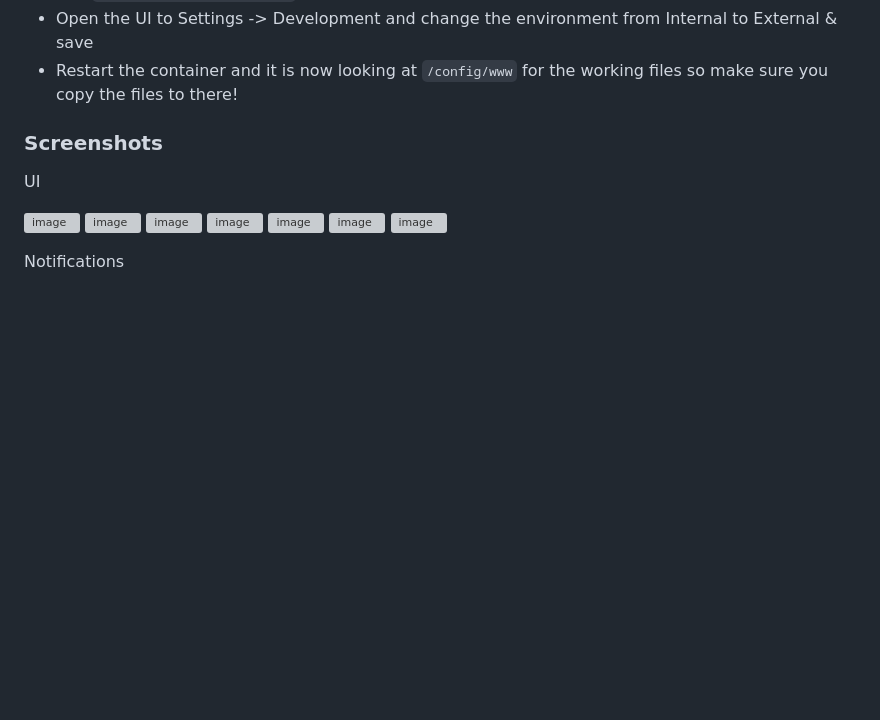
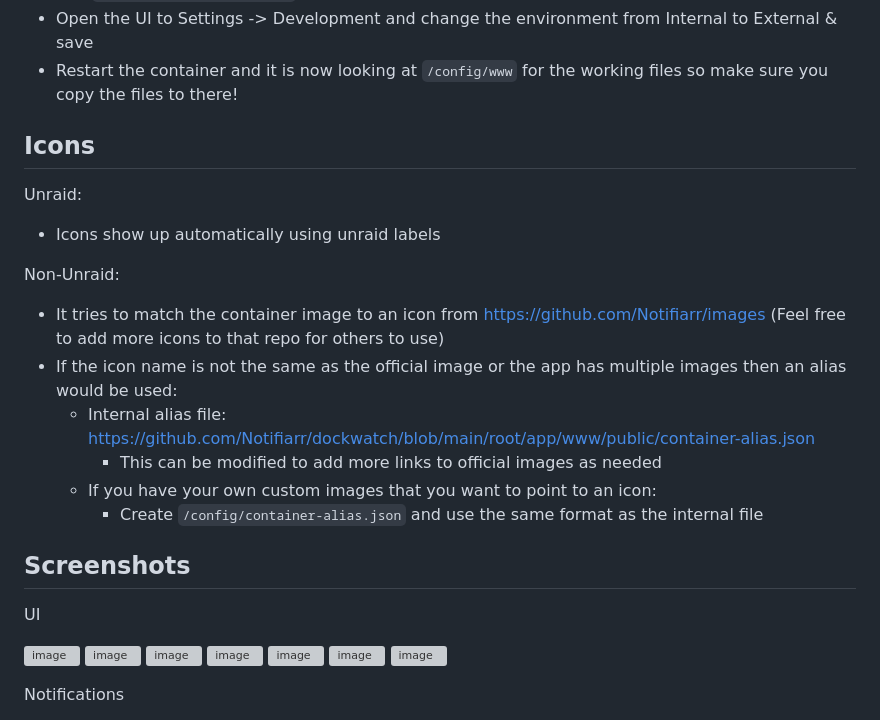
Before and after one commit to Notifiarr/dockwatch, a Markdown page: README.md, the part around one of its changes. GitHub-like rendering; blank space fills up the shorter version; grey boxes are pictures that could not be loaded.

```diff
--- a/README.md
+++ b/README.md
@@ -134,7 +134,20 @@ Option 2:
 - Run `chown -R abc:abc /app/www`
 - Open the UI to Settings -> Development and change the environment from Internal to External & save
 - Restart the container and it is now looking at `/config/www` for the working files so make sure you copy the files to there!
-### Screenshots
+
+## Icons
+Unraid:
+- Icons show up automatically using unraid labels
+
+Non-Unraid:
+- It tries to match the container image to an icon from <https://github.com/Notifiarr/images> (Feel free to add more icons to that repo for others to use)
+- If the icon name is not the same as the official image or the app has multiple images then an alias would be used:
+	- Internal alias file: <https://github.com/Notifiarr/dockwatch/blob/main/root/app/www/public/container-alias.json>
+  		- This can be modified to add more links to official images as needed
+	- If you have your own custom images that you want to point to an icon:
+		- Create `/config/container-alias.json` and use the same format as the internal file
+
+## Screenshots
 UI
 
 ![image](https://github.com/Notifiarr/dockwatch/assets/8321115/9bfd385e-9b2c-4881-95f5-31c64b073424)
```
Also changed, not shown: other parts of README.md (+12 -12 lines).
